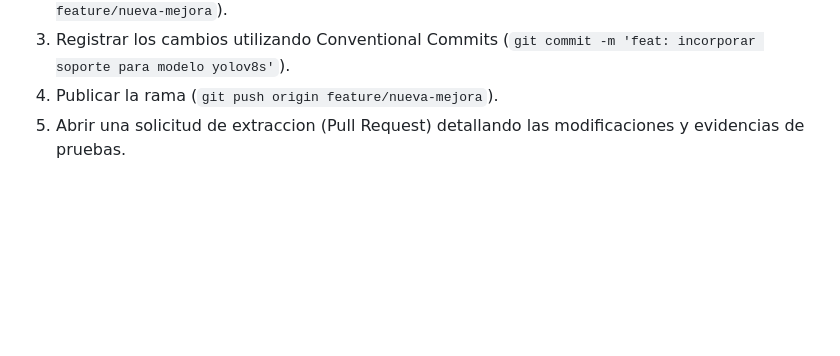
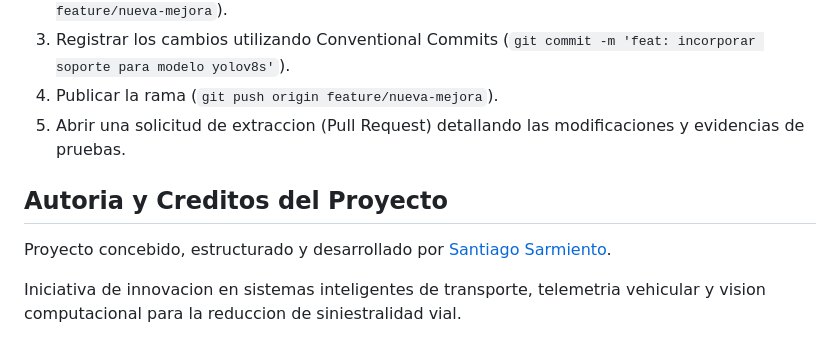
Before and after one commit to SantiSarmiento11/Hackaton, a Markdown page: README.md, the part around the change. GitHub-like rendering; blank space fills up the shorter version.

Commit message:
docs: finalize readme documentation structure and review author credits

```diff
--- a/README.md
+++ b/README.md
@@ -226,3 +226,9 @@ Para entornos productivos en vehiculos conectados o servidores en borde (Edge AI
 3. Registrar los cambios utilizando Conventional Commits (`git commit -m 'feat: incorporar soporte para modelo yolov8s'`).
 4. Publicar la rama (`git push origin feature/nueva-mejora`).
 5. Abrir una solicitud de extraccion (Pull Request) detallando las modificaciones y evidencias de pruebas.
+
+## Autoria y Creditos del Proyecto
+
+Proyecto concebido, estructurado y desarrollado por [Santiago Sarmiento](https://github.com/SantiSarmiento11).
+
+Iniciativa de innovacion en sistemas inteligentes de transporte, telemetria vehicular y vision computacional para la reduccion de siniestralidad vial.
```
